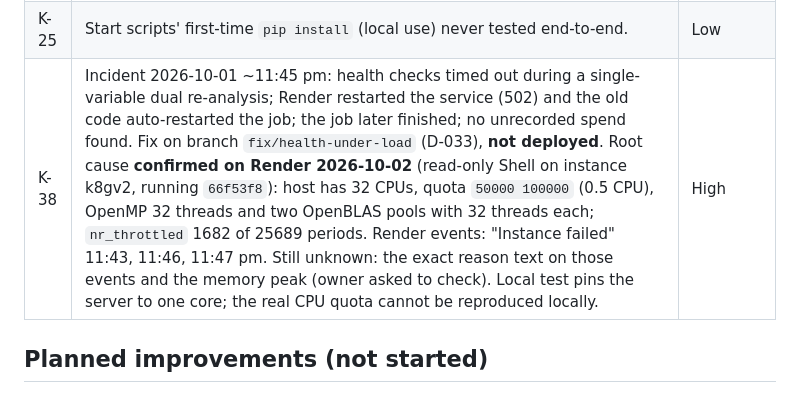
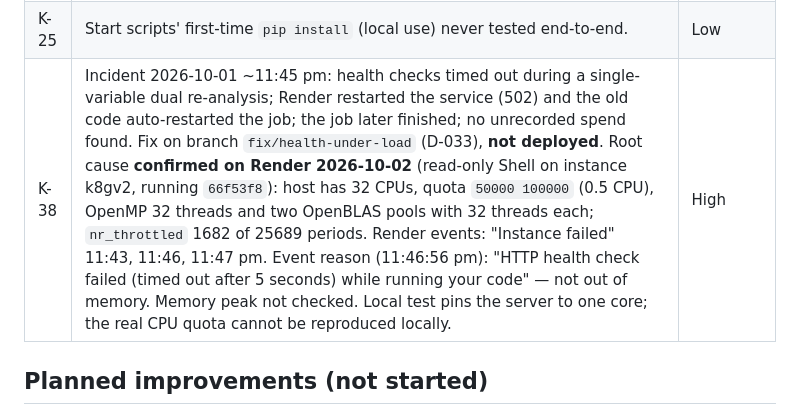
Before and after one commit to hesiyang5-glitch/wfd-research-assistant, a Markdown page: KNOWN_ISSUES.md, the part around the change. Rendered like a GitHub page.

Commit message:
docs: K-38 failure reason is health-check timeout, not memory
Co-Authored-By: Claude Opus 5.5 <noreply@anthropic.com>
Claude-Session: https://claude.ai/code/session_016WgTiY7s6CgAfsRfDxmKTZ

```diff
--- a/KNOWN_ISSUES.md
+++ b/KNOWN_ISSUES.md
@@ -77,7 +77,7 @@ Last reviewed: 2026-10-01 (commit `33a0c5e`). Severity: **High** (blocks correct
 | K-23 | No CI; Docker build verified only by Render deploys. Tests need sample PDFs supplied via `WFD_TEST_PDFS`. | Low |
 | K-24 | Tavily cost counted at pay-as-you-go price even within free credits (overstates spend; may trigger budget pauses earlier than necessary). | Low |
 | K-25 | Start scripts' first-time `pip install` (local use) never tested end-to-end. | Low |
-| K-38 | Incident 2026-10-01 ~11:45 pm: health checks timed out during a single-variable dual re-analysis; Render restarted the service (502) and the old code auto-restarted the job; the job later finished; no unrecorded spend found. Fix on branch `fix/health-under-load` (D-033), **not deployed**. Root cause **confirmed on Render 2026-10-02** (read-only Shell on instance k8gv2, running `66f53f8`): host has 32 CPUs, quota `50000 100000` (0.5 CPU), OpenMP 32 threads and two OpenBLAS pools with 32 threads each; `nr_throttled` 1682 of 25689 periods. Render events: "Instance failed" 11:43, 11:46, 11:47 pm. Still unknown: the exact reason text on those events and the memory peak (owner asked to check). Local test pins the server to one core; the real CPU quota cannot be reproduced locally. | High |
+| K-38 | Incident 2026-10-01 ~11:45 pm: health checks timed out during a single-variable dual re-analysis; Render restarted the service (502) and the old code auto-restarted the job; the job later finished; no unrecorded spend found. Fix on branch `fix/health-under-load` (D-033), **not deployed**. Root cause **confirmed on Render 2026-10-02** (read-only Shell on instance k8gv2, running `66f53f8`): host has 32 CPUs, quota `50000 100000` (0.5 CPU), OpenMP 32 threads and two OpenBLAS pools with 32 threads each; `nr_throttled` 1682 of 25689 periods. Render events: "Instance failed" 11:43, 11:46, 11:47 pm. Event reason (11:46:56 pm): "HTTP health check failed (timed out after 5 seconds) while running your code" — not out of memory. Memory peak not checked. Local test pins the server to one core; the real CPU quota cannot be reproduced locally. | High |
 
 ## Planned improvements (not started)
 
```
Also changed, not shown: CHANGELOG.md (+2 -1 lines).
